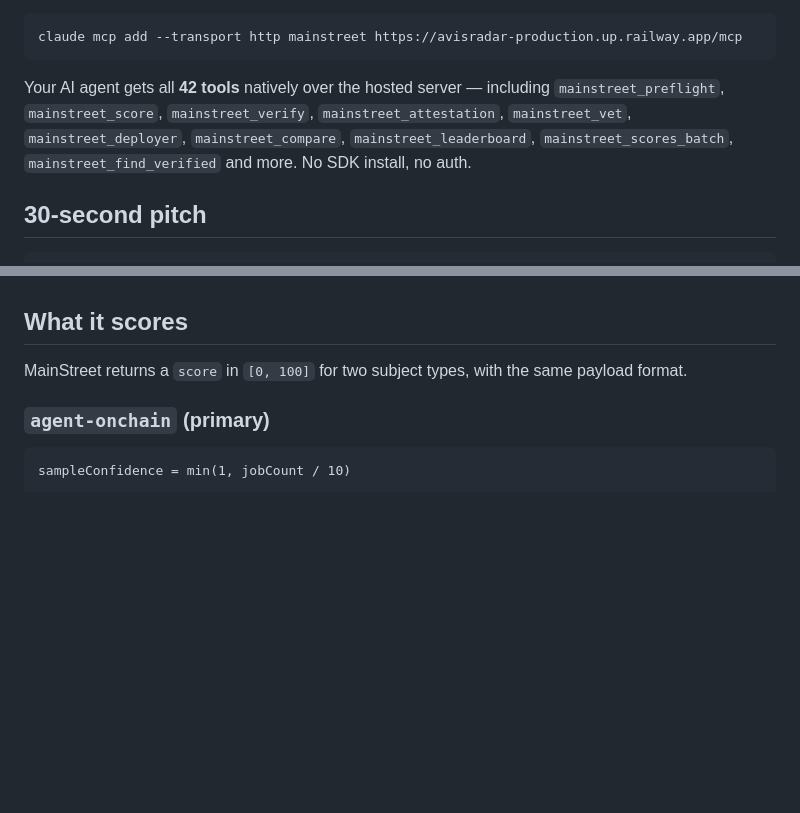
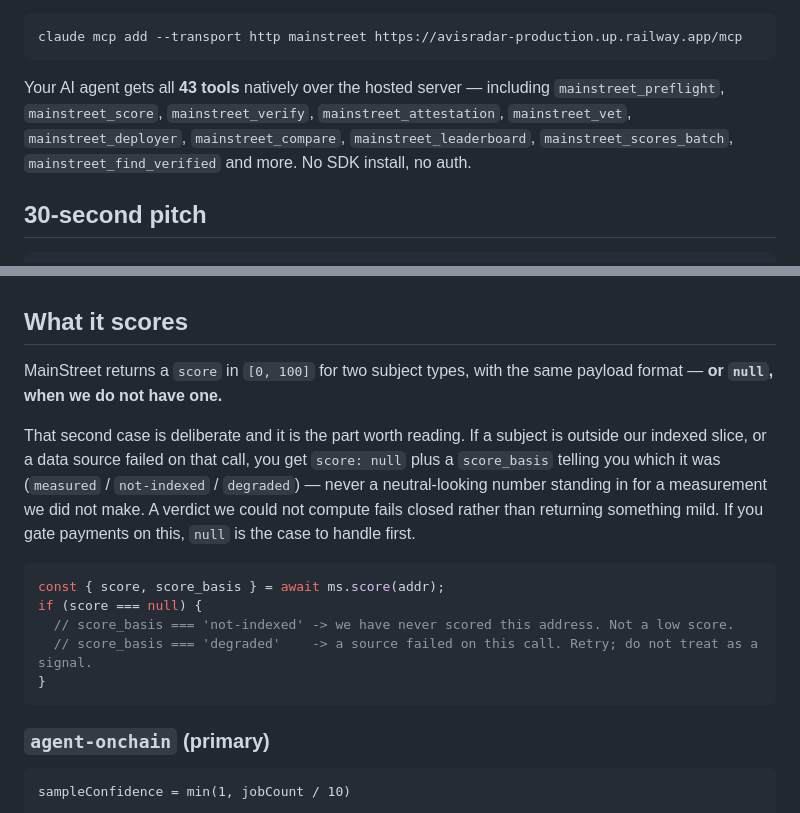
Before and after one commit to philpof102-svg/mainstreet, a Markdown page: README.md, 2 parts joined by grey strips. Drawn GitHub-style; blank space fills up the shorter version.

````diff
--- a/README.md
+++ b/README.md
@@ -48,7 +48,7 @@
 claude mcp add --transport http mainstreet https://avisradar-production.up.railway.app/mcp
 ```
 
-Your AI agent gets all **42 tools** natively over the hosted server — including `mainstreet_preflight`, `mainstreet_score`, `mainstreet_verify`, `mainstreet_attestation`, `mainstreet_vet`, `mainstreet_deployer`, `mainstreet_compare`, `mainstreet_leaderboard`, `mainstreet_scores_batch`, `mainstreet_find_verified` and more. No SDK install, no auth.
+Your AI agent gets all **43 tools** natively over the hosted server — including `mainstreet_preflight`, `mainstreet_score`, `mainstreet_verify`, `mainstreet_attestation`, `mainstreet_vet`, `mainstreet_deployer`, `mainstreet_compare`, `mainstreet_leaderboard`, `mainstreet_scores_batch`, `mainstreet_find_verified` and more. No SDK install, no auth.
 
 ## 30-second pitch
 
@@ -88,7 +88,22 @@ In 2026 there are hundreds of thousands of AI agents transacting onchain on Base
 
 ## What it scores
 
-MainStreet returns a `score` in `[0, 100]` for two subject types, with the same payload format.
+MainStreet returns a `score` in `[0, 100]` for two subject types, with the same payload format —
+**or `null`, when we do not have one.**
+
+That second case is deliberate and it is the part worth reading. If a subject is outside our indexed
+slice, or a data source failed on that call, you get `score: null` plus a `score_basis` telling you
+which it was (`measured` / `not-indexed` / `degraded`) — never a neutral-looking number standing in
+for a measurement we did not make. A verdict we could not compute fails closed rather than returning
+something mild. If you gate payments on this, `null` is the case to handle first.
+
+```js
+const { score, score_basis } = await ms.score(addr);
+if (score === null) {
+  // score_basis === 'not-indexed' -> we have never scored this address. Not a low score.
+  // score_basis === 'degraded'    -> a source failed on this call. Retry; do not treat as a signal.
+}
+```
 
 ### `agent-onchain` (primary)
 
````
Also changed, not shown: CHANGELOG.md (+33 -1 lines).
